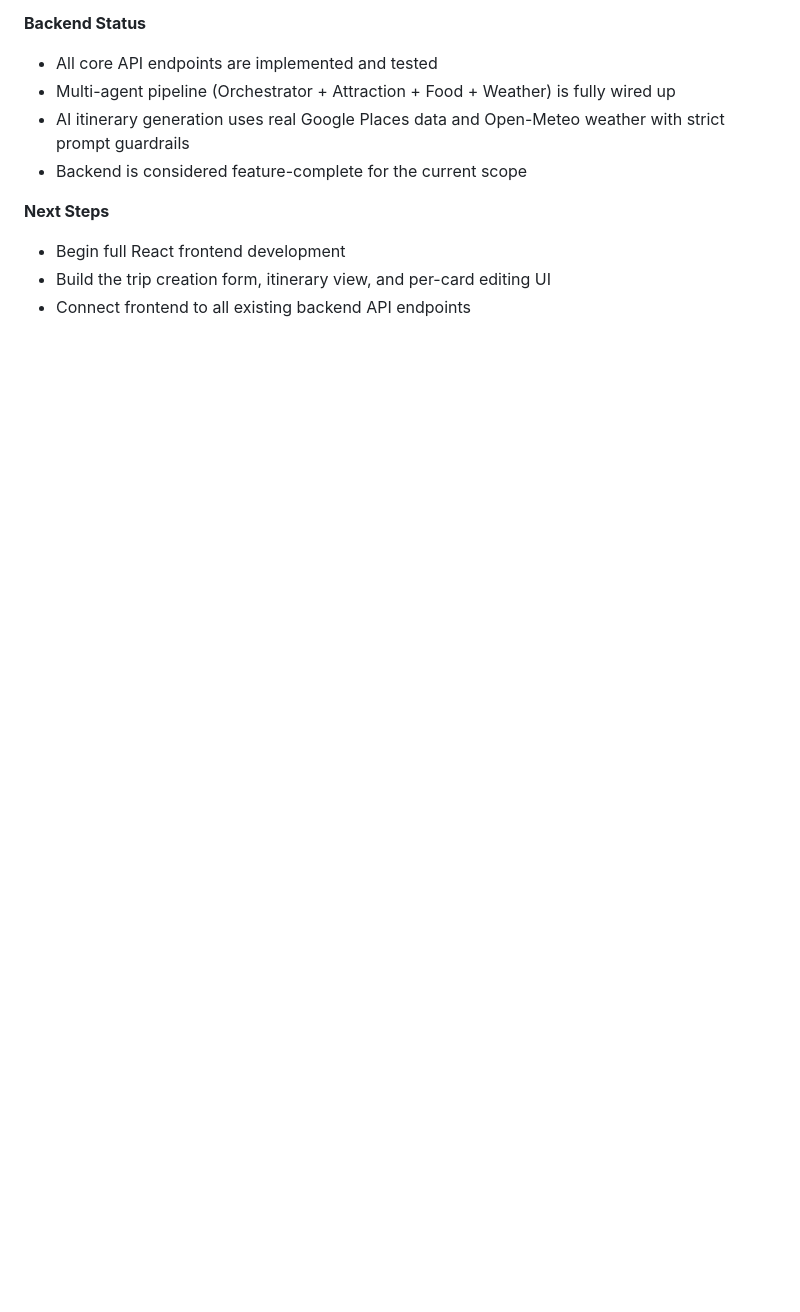
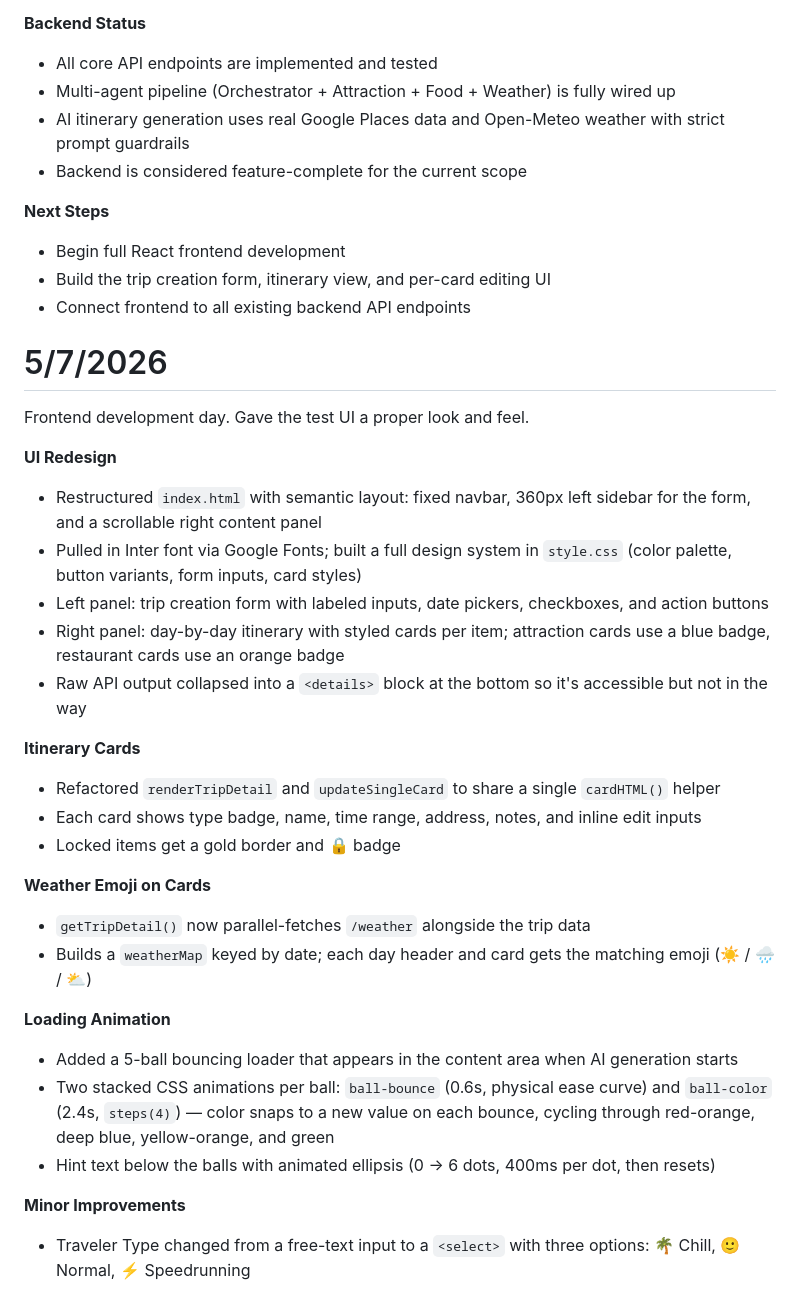
Before and after one commit to crazycat948/Navora-AI, a Markdown page: devlog.md, the part around the change. Drawn GitHub-style; blank space fills up the shorter version.

Commit message:
frontend devlog i forgot that

```diff
--- a/devlog.md
+++ b/devlog.md
@@ -136,3 +136,32 @@ Orchestrator Agent completed. Backend is now feature-complete. Transitioning to
 - Begin full React frontend development
 - Build the trip creation form, itinerary view, and per-card editing UI
 - Connect frontend to all existing backend API endpoints
+
+
+# 5/7/2026
+
+Frontend development day. Gave the test UI a proper look and feel.
+
+**UI Redesign**
+- Restructured `index.html` with semantic layout: fixed navbar, 360px left sidebar for the form, and a scrollable right content panel
+- Pulled in Inter font via Google Fonts; built a full design system in `style.css` (color palette, button variants, form inputs, card styles)
+- Left panel: trip creation form with labeled inputs, date pickers, checkboxes, and action buttons
+- Right panel: day-by-day itinerary with styled cards per item; attraction cards use a blue badge, restaurant cards use an orange badge
+- Raw API output collapsed into a `<details>` block at the bottom so it's accessible but not in the way
+
+**Itinerary Cards**
+- Refactored `renderTripDetail` and `updateSingleCard` to share a single `cardHTML()` helper
+- Each card shows type badge, name, time range, address, notes, and inline edit inputs
+- Locked items get a gold border and 🔒 badge
+
+**Weather Emoji on Cards**
+- `getTripDetail()` now parallel-fetches `/weather` alongside the trip data
+- Builds a `weatherMap` keyed by date; each day header and card gets the matching emoji (☀️ / 🌧️ / ⛅)
+
+**Loading Animation**
+- Added a 5-ball bouncing loader that appears in the content area when AI generation starts
+- Two stacked CSS animations per ball: `ball-bounce` (0.6s, physical ease curve) and `ball-color` (2.4s, `steps(4)`) — color snaps to a new value on each bounce, cycling through red-orange, deep blue, yellow-orange, and green
+- Hint text below the balls with animated ellipsis (0 → 6 dots, 400ms per dot, then resets)
+
+**Minor Improvements**
+- Traveler Type changed from a free-text input to a `<select>` with three options: 🌴 Chill, 🙂 Normal, ⚡ Speedrunning
```
